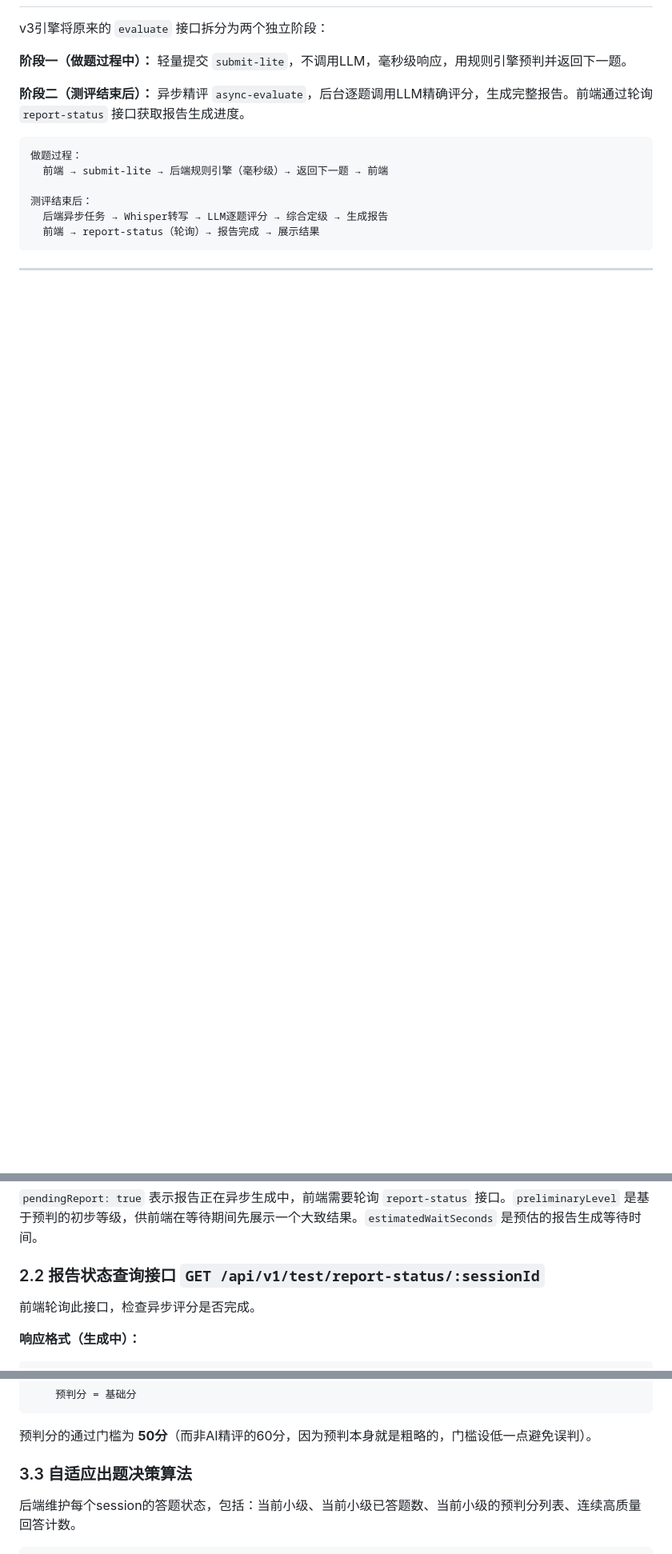
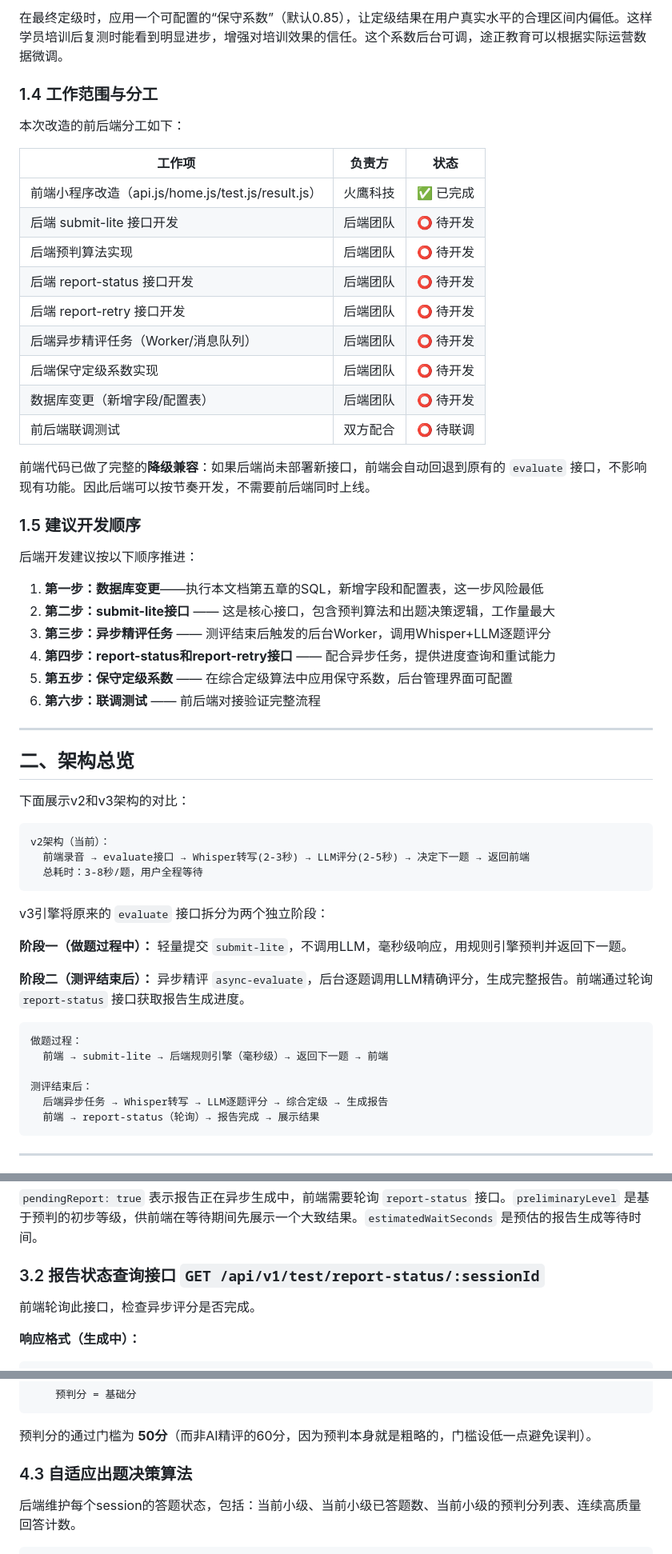
Before and after one commit to 99617923-code/tuzheng-english-Level-test, a Markdown page: docs/后端改造技术文档-v3智能预判引擎.md, 3 parts joined by grey strips. Shown at 80% size. Drawn GitHub-style; blank space fills up the shorter version.

````diff
--- a/docs/后端改造技术文档-v3智能预判引擎.md
+++ b/docs/后端改造技术文档-v3智能预判引擎.md
@@ -10,3 +57,45 @@
+在最终定级时，应用一个可配置的“保守系数”（默认0.85），让定级结果在用户真实水平的合理区间内偏低。这样学员培训后复测时能看到明显进步，增强对培训效果的信任。这个系数后台可调，途正教育可以根据实际运营数据微调。
+
+### 1.4 工作范围与分工
+
+本次改造的前后端分工如下：
+
+| 工作项 | 负责方 | 状态 |
+|--------|--------|------|
+| 前端小程序改造（api.js/home.js/test.js/result.js） | 火鹰科技 | ✅ 已完成 |
+| 后端 submit-lite 接口开发 | 后端团队 | ⭕ 待开发 |
+| 后端预判算法实现 | 后端团队 | ⭕ 待开发 |
+| 后端 report-status 接口开发 | 后端团队 | ⭕ 待开发 |
+| 后端 report-retry 接口开发 | 后端团队 | ⭕ 待开发 |
+| 后端异步精评任务（Worker/消息队列） | 后端团队 | ⭕ 待开发 |
+| 后端保守定级系数实现 | 后端团队 | ⭕ 待开发 |
+| 数据库变更（新增字段/配置表） | 后端团队 | ⭕ 待开发 |
+| 前后端联调测试 | 双方配合 | ⭕ 待联调 |
+
+前端代码已做了完整的**降级兼容**：如果后端尚未部署新接口，前端会自动回退到原有的 `evaluate` 接口，不影响现有功能。因此后端可以按节奏开发，不需要前后端同时上线。
+
+### 1.5 建议开发顺序
+
+后端开发建议按以下顺序推进：
+
+1. **第一步：数据库变更**——执行本文档第五章的SQL，新增字段和配置表，这一步风险最低
+2. **第二步：submit-lite接口** —— 这是核心接口，包含预判算法和出题决策逻辑，工作量最大
+3. **第三步：异步精评任务** —— 测评结束后触发的后台Worker，调用Whisper+LLM逐题评分
+4. **第四步：report-status和report-retry接口** —— 配合异步任务，提供进度查询和重试能力
+5. **第五步：保守定级系数** —— 在综合定级算法中应用保守系数，后台管理界面可配置
+6. **第六步：联调测试** —— 前后端对接验证完整流程
+
+---
+
+## 二、架构总览
+
+下面展示v2和v3架构的对比：
+
+```
+v2架构（当前）：
+  前端录音 → evaluate接口 → Whisper转写(2-3秒) → LLM评分(2-5秒) → 决定下一题 → 返回前端
+  总耗时：3-8秒/题，用户全程等待
+```
 
 v3引擎将原来的 `evaluate` 接口拆分为两个独立阶段：
 
@@ -102,7 +191,7 @@ v3引擎将原来的 `evaluate` 接口拆分为两个独立阶段：
 
 `pendingReport: true` 表示报告正在异步生成中，前端需要轮询 `report-status` 接口。`preliminaryLevel` 是基于预判的初步等级，供前端在等待期间先展示一个大致结果。`estimatedWaitSeconds` 是预估的报告生成等待时间。
 
-### 2.2 报告状态查询接口 `GET /api/v1/test/report-status/:sessionId`
+### 3.2 报告状态查询接口 `GET /api/v1/test/report-status/:sessionId`
 
 前端轮询此接口，检查异步评分是否完成。
 
@@ -236,7 +325,7 @@ v3引擎将原来的 `evaluate` 接口拆分为两个独立阶段：
 
 预判分的通过门槛为 **50分**（而非AI精评的60分，因为预判本身就是粗略的，门槛设低一点避免误判）。
 
-### 3.3 自适应出题决策算法
+### 4.3 自适应出题决策算法
 
 后端维护每个session的答题状态，包括：当前小级、当前小级已答题数、当前小级的预判分列表、连续高质量回答计数。
 
````
Also changed, not shown: other parts of docs/后端改造技术文档-v3智能预判引擎.md (+68 -21 lines), todo.md (+1 -0 lines).
